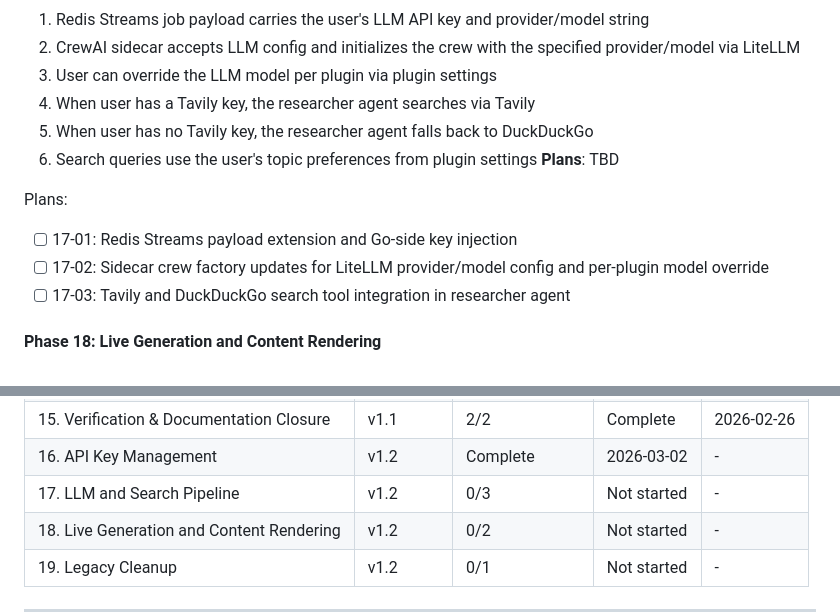
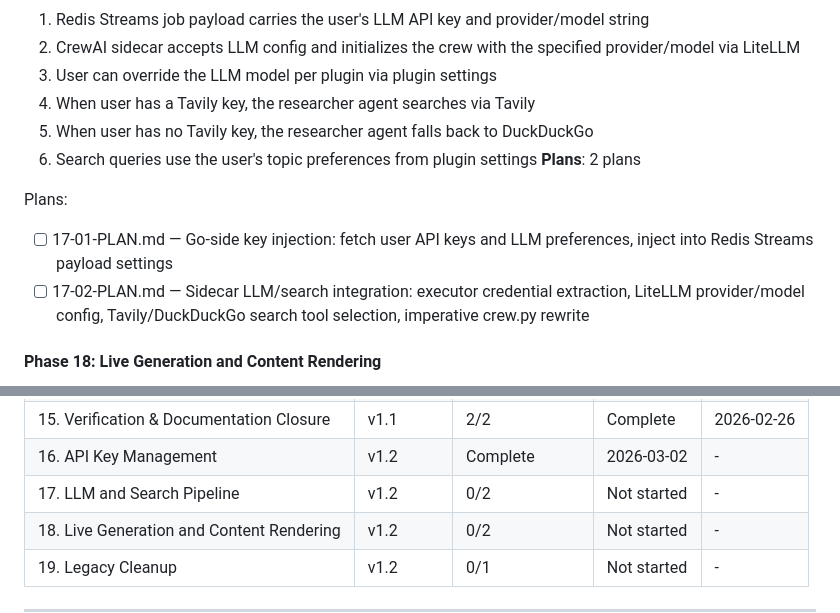
Before and after one commit to jimdaga/first-sip, a Markdown page: .planning/ROADMAP.md, 2 parts joined by grey strips. Drawn GitHub-style.

Commit message:
docs(17): update roadmap — consolidate 3 planned plans to 2 (17-02 absorbs search tool integration)

```diff
--- a/.planning/ROADMAP.md
+++ b/.planning/ROADMAP.md
@@ -66,12 +66,11 @@ Plans:
   4. When user has a Tavily key, the researcher agent searches via Tavily
   5. When user has no Tavily key, the researcher agent falls back to DuckDuckGo
   6. Search queries use the user's topic preferences from plugin settings
-**Plans**: TBD
+**Plans**: 2 plans
 
 Plans:
-- [ ] 17-01: Redis Streams payload extension and Go-side key injection
-- [ ] 17-02: Sidecar crew factory updates for LiteLLM provider/model config and per-plugin model override
-- [ ] 17-03: Tavily and DuckDuckGo search tool integration in researcher agent
+- [ ] 17-01-PLAN.md — Go-side key injection: fetch user API keys and LLM preferences, inject into Redis Streams payload settings
+- [ ] 17-02-PLAN.md — Sidecar LLM/search integration: executor credential extraction, LiteLLM provider/model config, Tavily/DuckDuckGo search tool selection, imperative crew.py rewrite
 
 #### Phase 18: Live Generation and Content Rendering
 **Goal**: Daily news digest generates real AI content and briefing tiles display it as formatted Markdown
@@ -121,7 +120,7 @@ Plans:
 | 14. Integration Pipeline Fix | v1.1 | 2/2 | Complete | 2026-02-26 |
 | 15. Verification & Documentation Closure | v1.1 | 2/2 | Complete | 2026-02-26 |
 | 16. API Key Management | v1.2 | Complete    | 2026-03-02 | - |
-| 17. LLM and Search Pipeline | v1.2 | 0/3 | Not started | - |
+| 17. LLM and Search Pipeline | v1.2 | 0/2 | Not started | - |
 | 18. Live Generation and Content Rendering | v1.2 | 0/2 | Not started | - |
 | 19. Legacy Cleanup | v1.2 | 0/1 | Not started | - |
 
```
